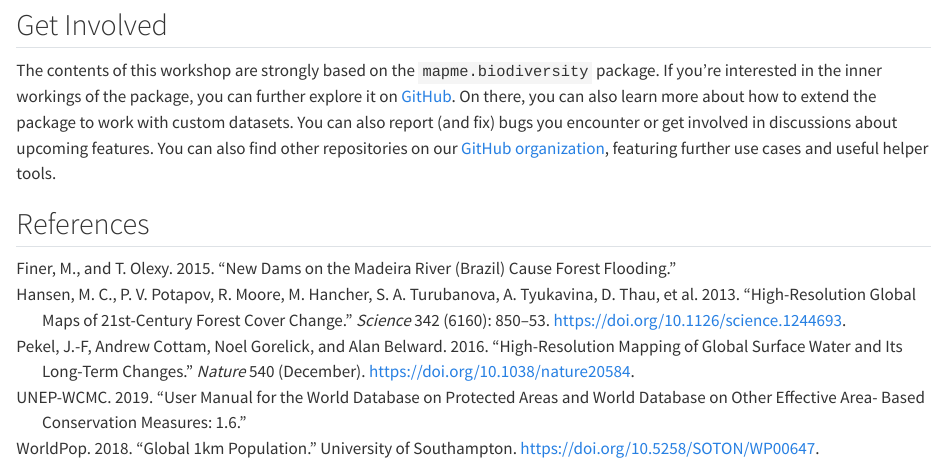
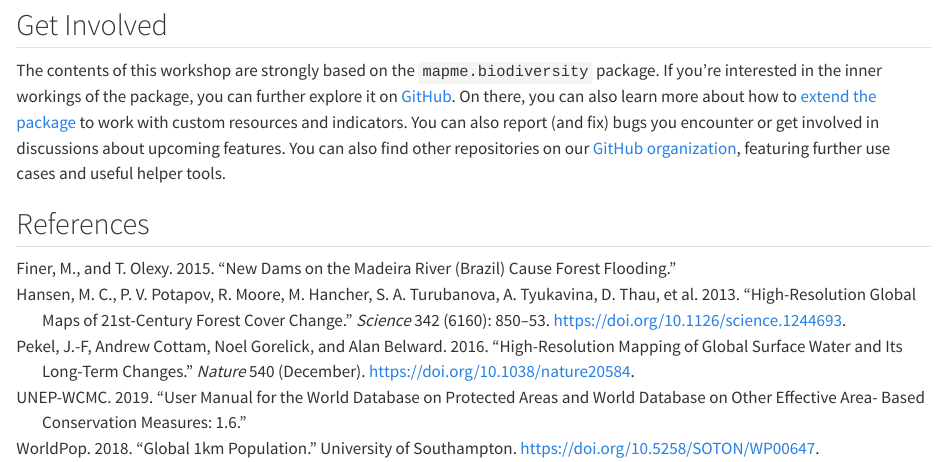
Before and after one commit to mapme-initiative/demo-madeira, a Quarto document (index.qmd): the page in a window 1100 px wide, from 15290 px down. Rendered offline with R 4.5, knitr and Pandoc in place of Quarto, with nearby package versions; some code elsewhere in the file could not run offline; long lines of code are wrapped.

Commit message:
adds link to contributor guide

```diff
--- a/index.qmd
+++ b/index.qmd
@@ -816,8 +816,8 @@ The contents of this workshop are strongly based on the `mapme.biodiversity`
 package. If you're interested in the inner workings of the package, you can
 further explore it on
 [GitHub](https://github.com/mapme-initiative/mapme.biodiversity). On there, you
-can also learn more about how to extend the package to work with custom
-datasets. You can also report (and fix) bugs you encounter or get
+can also learn more about how to [extend the package](https://mapme-initiative.github.io/mapme.biodiversity/articles/contributing.html) to work with custom
+resources and indicators. You can also report (and fix) bugs you encounter or get
 involved in discussions about upcoming features. You can also find other
 repositories on our [GitHub organization](https://github.com/mapme-initiative),
 featuring further use cases and useful helper tools.
```
